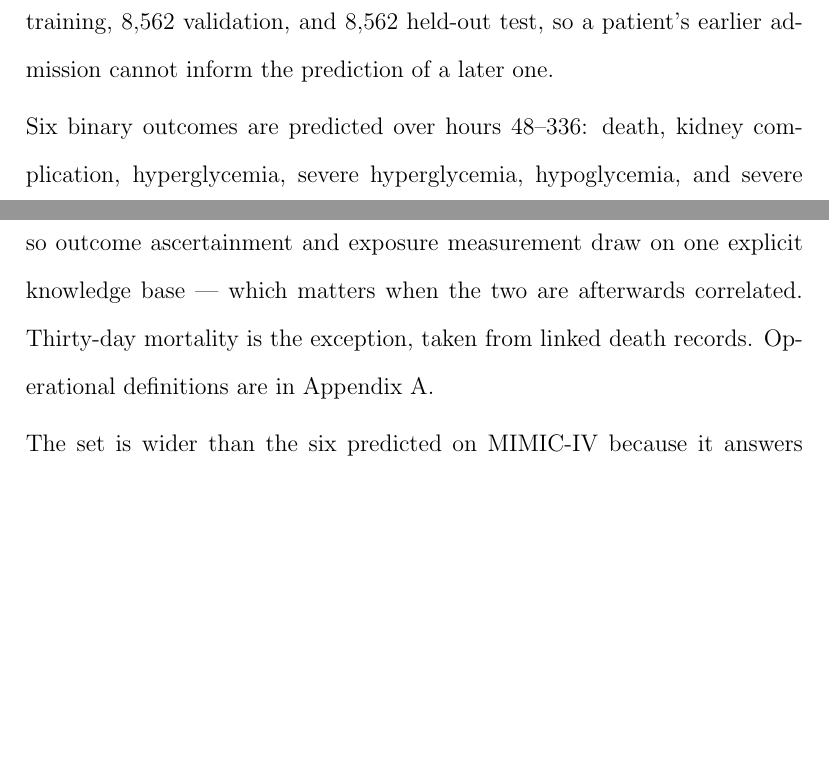
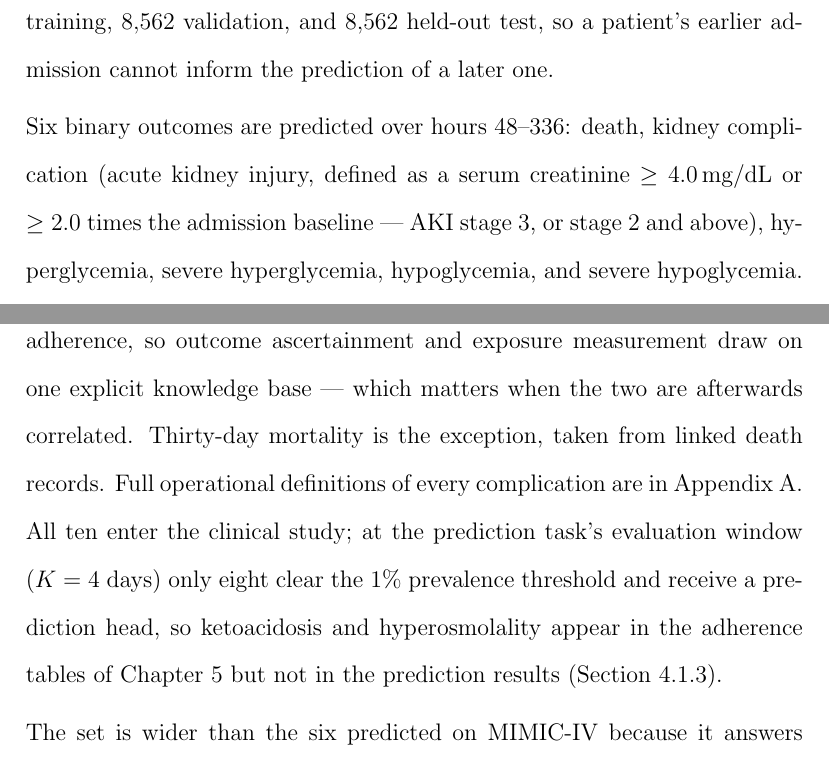
Before and after one commit to shaharoded/Paper-Drafts, a LaTeX thesis (Thesis/main.tex, which reads Thesis/content/method/evaluation_methods.tex): two parts of pages 102 and 107 of 207 before the commit and two parts of pages 102 and 108 of 207 after it, joined at a grey line, cut so that both start at the same text, the shorter picture padded with empty space. Compiled offline with pdfLaTeX.

Commit message:
Thesis (Yuval's review, C1): stronger complication pointers + inline AKI
Yuval flagged (p.118) that he wasn't sure every complication was
defined, especially the kidney one, and noted ketoacidosis appears
in a target list but is missing from a downstream table. Investigation
confirmed:
  * appendix_outcomes.tex already carries full operational definitions
    for all 6 MIMIC-IV targets and all 10 Kineret complications
    (kidney/AKI is defined with both stage-3 threshold and stage-2+
    ratio criterion).
  * Ketoacidosis IS analyzed in the clinical study (event support
    and propensity tables) but is dropped from the prediction task
    at K=4 because it fails the 1% prevalence threshold. The current
    explanation of that appeared far later in the results chapter,
    so a reader could hit the mismatch first.

Two textual fixes in Evaluation Methods to surface what's already true:

- MIMIC-IV target list (line 63) now carries the AKI creatinine
  criteria inline (>= 4.0 mg/dL, or >= 2.0x baseline), and the
  pointer to Appendix A is expanded from 'clinical thresholds are
  given' to 'full operational definitions ... including the
  glucose thresholds and the linked-records logic for mortality'.

- Kineret target list (line 101) inlines the AKI and MI definitions
  (troponin >= 600 for MI cardiac criterion) and adds a forward
  note that at K=4 only 8 of the 10 clear the prediction threshold,
  so ketoacidosis and hyperosmolality appear in the adherence tables
  but not in the prediction results.

Clean build: 200 pages, 0 errors, 0 undefined refs.

```diff
--- a/Thesis/content/method/evaluation_methods.tex
+++ b/Thesis/content/method/evaluation_methods.tex
@@ -60,7 +60,7 @@ accuracy is isolated exactly as the interval representation's is in RQ2.
 
 The methodological cohort comprises $57{,}078$ adult diabetes-related admissions, chosen because they carry dense physiological measurement, are covered by a mature knowledge base, and admit six complications with lab-derived onset times. Admissions are split at the patient level into $39{,}954$ training, $8{,}562$ validation, and $8{,}562$ held-out test, so a patient's earlier admission cannot inform the prediction of a later one.
 
-Six binary outcomes are predicted over hours $48$--$336$: death, kidney complication, hyperglycemia, severe hyperglycemia, hypoglycemia, and severe hypoglycemia. An outcome occurring within the observation window is excluded from the positive label, so models predict future events rather than detect ones already seen. A continuous length-of-stay target is trained jointly as an auxiliary regression objective. Clinical thresholds are given in Appendix~\ref{appendix:outcomes}.
+Six binary outcomes are predicted over hours $48$--$336$: death, kidney complication (acute kidney injury, defined as a serum creatinine $\ge 4.0$\,mg/dL or $\ge 2.0$ times the admission baseline --- AKI stage 3, or stage 2 and above), hyperglycemia, severe hyperglycemia, hypoglycemia, and severe hypoglycemia. An outcome occurring within the observation window is excluded from the positive label, so models predict future events rather than detect ones already seen. A continuous length-of-stay target is trained jointly as an auxiliary regression objective. Full operational definitions --- including the specific glucose thresholds separating a sustained state from an isolated reading, and the linked-records logic used for mortality --- are in Appendix~\ref{appendix:outcomes}.
 
 Every model receives the same static context vector and the same patient split; they differ only in their temporal representation. GRU-D and both STraTS configurations consume the raw event stream, while KarmaLego+TPF and both INTERVenE variants consume the derived interval stream.
 
@@ -98,7 +98,7 @@ The assessed recommendations are those of the national position paper \citep{hoc
 The intervening year is excluded from the primary comparison. The implementation was not a single event but a package rolled out over that span --- the guideline update itself, a mandatory staff e-learning module, and a new quality indicator for persistent hyperglycemia --- so admissions falling within it belong cleanly to neither period.
 
 \paragraph{Outcomes.}
-Ten complications are evaluated on this cohort: $30$-day mortality, hyperglycemia, severe hyperglycemia, hypoglycemia, severe hypoglycemia, hyperosmolality, ketoacidosis, infection, inpatient AKI / kidney complication, and inpatient MI / cardiovascular complication. All ten are emitted as abstractions by the same engine that scores adherence, so outcome ascertainment and exposure measurement draw on one explicit knowledge base --- which matters when the two are afterwards correlated. Thirty-day mortality is the exception, taken from linked death records. Operational definitions are in Appendix~\ref{appendix:outcomes}.
+Ten complications are evaluated on this cohort: $30$-day mortality, hyperglycemia, severe hyperglycemia, hypoglycemia, severe hypoglycemia, hyperosmolality, ketoacidosis, infection, inpatient AKI / kidney complication (defined as AKI stage $2$ or above), and inpatient MI / cardiovascular complication (defined as an ischemic cardiac event accompanied by a troponin $\ge 600$, so that coded cardiac history alone does not qualify). All ten are emitted as abstractions by the same engine that scores adherence, so outcome ascertainment and exposure measurement draw on one explicit knowledge base --- which matters when the two are afterwards correlated. Thirty-day mortality is the exception, taken from linked death records. Full operational definitions of every complication are in Appendix~\ref{appendix:outcomes}. All ten enter the clinical study; at the prediction task's evaluation window ($K = 4$ days) only eight clear the $1\%$ prevalence threshold and receive a prediction head, so ketoacidosis and hyperosmolality appear in the adherence tables of Chapter~\ref{chapter:results} but not in the prediction results (Section~\ref{sec:evalm-kineret-task}).
 
 The set is wider than the six predicted on MIMIC-IV because it answers a different requirement: that task needs outcomes with lab-derived onset times inside its horizon, whereas the clinical study needs the complications the guideline is meant to prevent. These same ten are the prediction targets for the Kineret models, so both analyses of this cohort address one endpoint set.
 
```
Also changed, not shown: Thesis/main.pdf.
